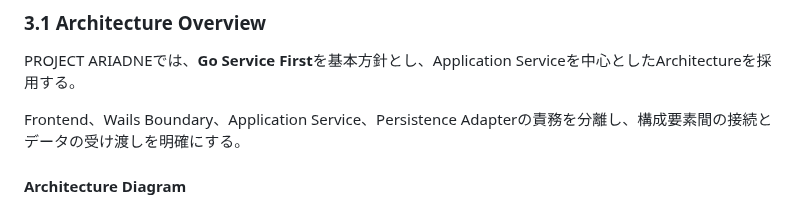
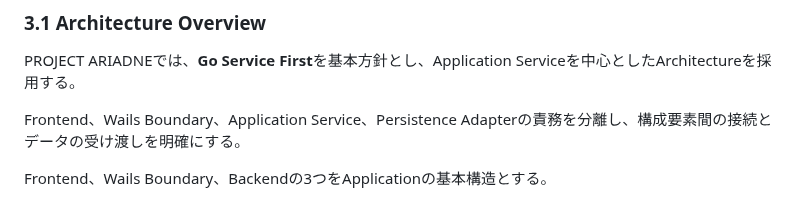
Before and after one commit to teru-0529/project-ariadne-prototype, a Markdown page: docs/prototype/phase-5-windows-application-v2.md, the part around one of its changes. GitHub-like rendering.

Commit message:
docs(phase5): remove redundant architecture overview diagram

```diff
--- a/docs/prototype/phase-5-windows-application-v2.md
+++ b/docs/prototype/phase-5-windows-application-v2.md
@@ -232,5 +232,5 @@ PROJECT ARIADNEでは、**Go Service First**を基本方針とし、Application
 
 Frontend、Wails Boundary、Application Service、Persistence Adapterの責務を分離し、構成要素間の接続とデータの受け渡しを明確にする。
 
-#### Architecture Diagram
+Frontend、Wails Boundary、Backendの3つをApplicationの基本構造とする。
 
```
Also changed, not shown: other parts of docs/prototype/phase-5-windows-application-v2.md (+2 -25 lines).
